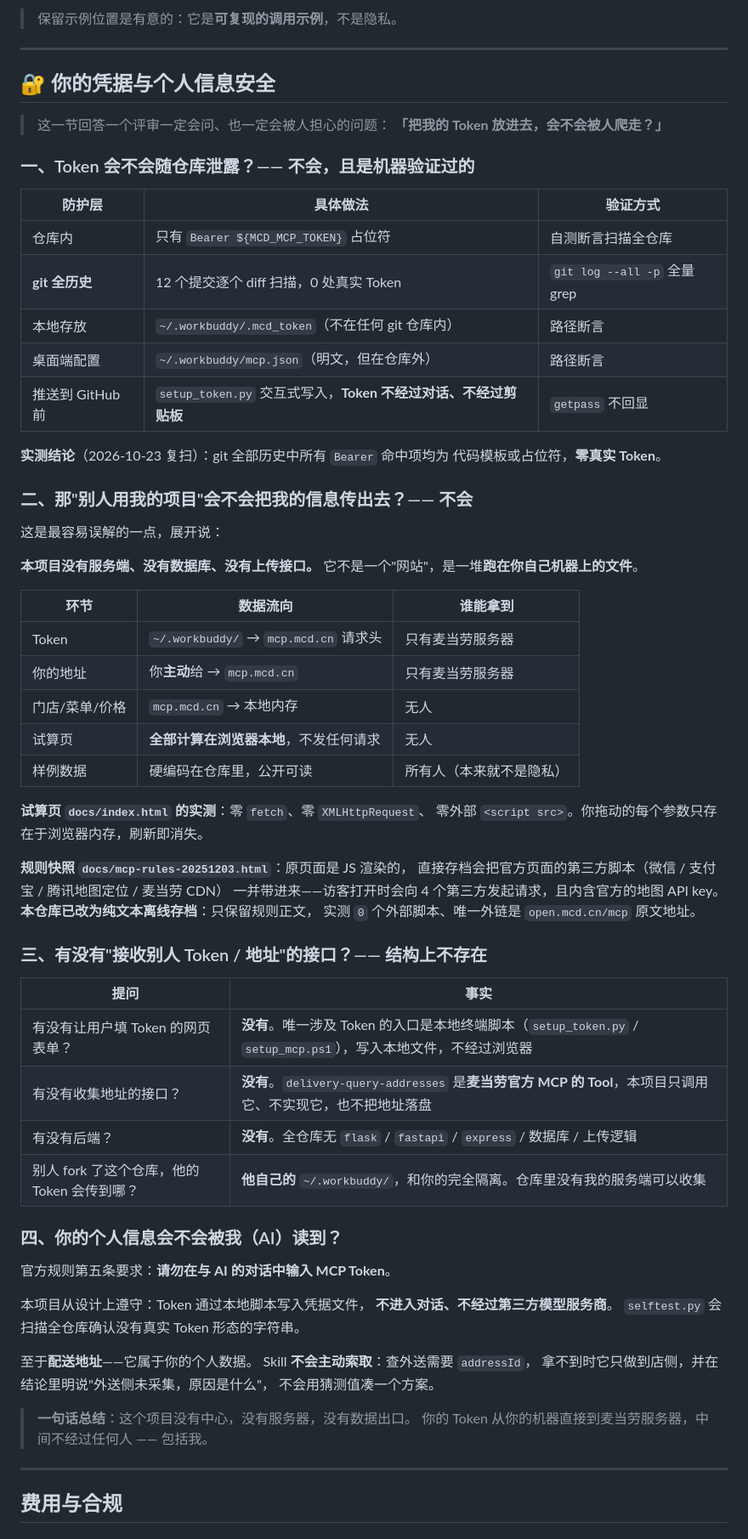
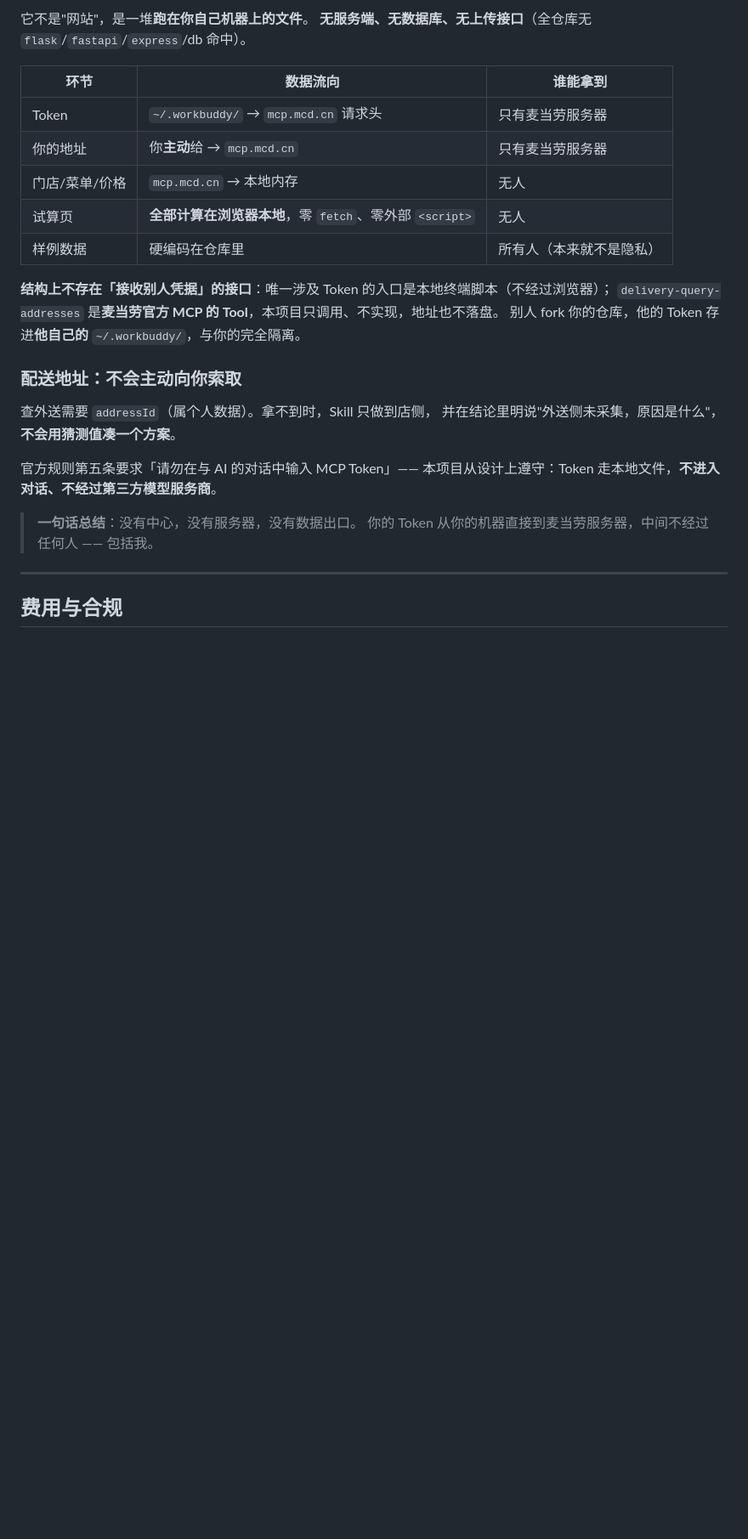
Before and after one commit to Seing-yu/mcd-route, a Markdown page: README.md, the part around one of its changes. Shown at 85% size. GitHub-like rendering; blank space fills up the shorter version.

```diff
--- a/README.md
+++ b/README.md
@@ -396,74 +322,28 @@ python real_run.py              # 用【你自己的】账号跑真实链路
-> 保留示例位置是有意的：它是**可复现的调用示例**，不是隐私。
-
----
-
-## 🔐 你的凭据与个人信息安全
-
-> 这一节回答一个评审一定会问、也一定会被人担心的问题：
-> **「把我的 Token 放进去，会不会被人爬走？」**
-
-### 一、Token 会不会随仓库泄露？—— 不会，且是机器验证过的
-
-| 防护层 | 具体做法 | 验证方式 |
-|---|---|---|
-| 仓库内 | 只有 `Bearer ${MCD_MCP_TOKEN}` 占位符 | 自测断言扫描全仓库 |
-| **git 全历史** | 12 个提交逐个 diff 扫描，0 处真实 Token | `git log --all -p` 全量 grep |
-| 本地存放 | `~/.workbuddy/.mcd_token`（不在任何 git 仓库内） | 路径断言 |
-| 桌面端配置 | `~/.workbuddy/mcp.json`（明文，但在仓库外） | 路径断言 |
-| 推送到 GitHub 前 | `setup_token.py` 交互式写入，**Token 不经过对话、不经过剪贴板** | `getpass` 不回显 |
-
-**实测结论**（2026-10-23 复扫）：git 全部历史中所有 `Bearer` 命中项均为
-代码模板或占位符，**零真实 Token**。
-
-### 二、那"别人用我的项目"会不会把我的信息传出去？—— 不会
-
-这是最容易误解的一点，展开说：
-
-**本项目没有服务端、没有数据库、没有上传接口。**
-它不是一个"网站"，是一堆**跑在你自己机器上的文件**。
+它不是"网站"，是一堆**跑在你自己机器上的文件**。
+**无服务端、无数据库、无上传接口**（全仓库无 `flask`/`fastapi`/`express`/db 命中）。
 
 | 环节 | 数据流向 | 谁能拿到 |
 |---|---|---|
 | Token | `~/.workbuddy/` → `mcp.mcd.cn` 请求头 | 只有麦当劳服务器 |
 | 你的地址 | 你**主动**给 → `mcp.mcd.cn` | 只有麦当劳服务器 |
 | 门店/菜单/价格 | `mcp.mcd.cn` → 本地内存 | 无人 |
-| 试算页 | **全部计算在浏览器本地**，不发任何请求 | 无人 |
-| 样例数据 | 硬编码在仓库里，公开可读 | 所有人（本来就不是隐私） |
+| 试算页 | **全部计算在浏览器本地**，零 `fetch`、零外部 `<script>` | 无人 |
+| 样例数据 | 硬编码在仓库里 | 所有人（本来就不是隐私） |
 
-**试算页 `docs/index.html` 的实测**：零 `fetch`、零 `XMLHttpRequest`、
-零外部 `<script src>`。你拖动的每个参数只存在于浏览器内存，刷新即消失。
+**结构上不存在「接收别人凭据」的接口**：唯一涉及 Token 的入口是本地终端脚本（不经过浏览器）；
+`delivery-query-addresses` 是**麦当劳官方 MCP 的 Tool**，本项目只调用、不实现，地址也不落盘。
+别人 fork 你的仓库，他的 Token 存进**他自己的** `~/.workbuddy/`，与你的完全隔离。
 
-**规则快照 `docs/mcp-rules-20251203.html`**：原页面是 JS 渲染的，
-直接存档会把官方页面的第三方脚本（微信 / 支付宝 / 腾讯地图定位 / 麦当劳 CDN）
-一并带进来——访客打开时会向 4 个第三方发起请求，且内含官方的地图 API key。
-**本仓库已改为纯文本离线存档**：只保留规则正文，
-实测 `0` 个外部脚本、唯一外链是 `open.mcd.cn/mcp` 原文地址。
+### 配送地址：不会主动向你索取
 
-### 三、有没有"接收别人 Token / 地址"的接口？—— 结构上不存在
+查外送需要 `addressId`（属个人数据）。拿不到时，Skill 只做到店侧，
+并在结论里明说"外送侧未采集，原因是什么"，**不会用猜测值凑一个方案**。
 
-| 提问 | 事实 |
-|---|---|
-| 有没有让用户填 Token 的网页表单？ | **没有**。唯一涉及 Token 的入口是本地终端脚本（`setup_token.py` / `setup_mcp.ps1`），写入本地文件，不经过浏览器 |
-| 有没有收集地址的接口？ | **没有**。`delivery-query-addresses` 是**麦当劳官方 MCP 的 Tool**，本项目只调用它、不实现它，也不把地址落盘 |
-| 有没有后端？ | **没有**。全仓库无 `flask` / `fastapi` / `express` / 数据库 / 上传逻辑 |
-| 别人 fork 了这个仓库，他的 Token 会传到哪？ | **他自己的** `~/.workbuddy/`，和你的完全隔离。仓库里没有我的服务端可以收集 |
+官方规则第五条要求「请勿在与 AI 的对话中输入 MCP Token」——
+本项目从设计上遵守：Token 走本地文件，**不进入对话、不经过第三方模型服务商**。
 
-### 四、你的个人信息会不会被我（AI）读到？
-
-官方规则第五条要求：**请勿在与 AI 的对话中输入 MCP Token**。
-
-本项目从设计上遵守：Token 通过本地脚本写入凭据文件，
-**不进入对话、不经过第三方模型服务商**。
-`selftest.py` 会扫描全仓库确认没有真实 Token 形态的字符串。
-
-至于**配送地址**——它属于你的个人数据。
-Skill **不会主动索取**：查外送需要 `addressId`，
-拿不到时它只做到店侧，并在结论里明说"外送侧未采集，原因是什么"，
-不会用猜测值凑一个方案。
-
-> **一句话总结**：这个项目没有中心，没有服务器，没有数据出口。
-> 你的 Token 从你的机器直接到麦当劳服务器，中间不经过任何人 ——
-> 包括我。
+> **一句话总结**：没有中心，没有服务器，没有数据出口。
+> 你的 Token 从你的机器直接到麦当劳服务器，中间不经过任何人 —— 包括我。
 
 ---
 
```
Also changed, not shown: other parts of README.md (+62 -142 lines), workbuddy.md (+1 -1 lines).
